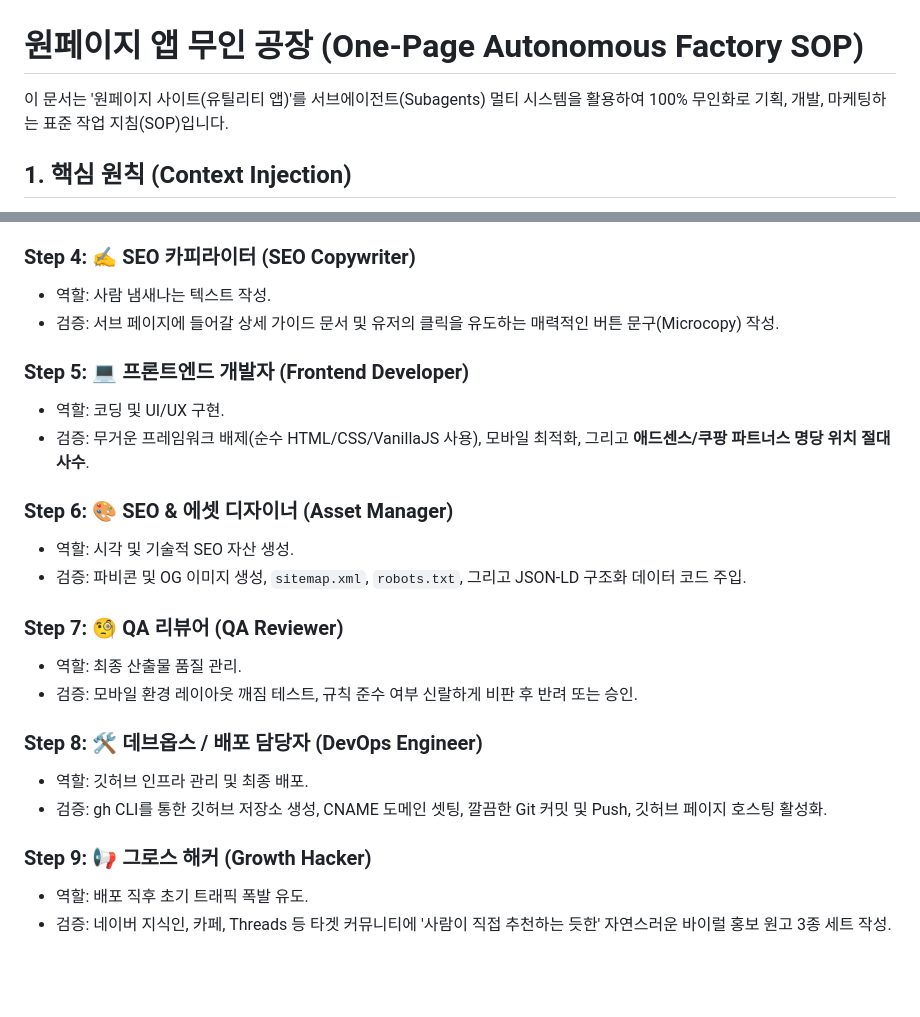
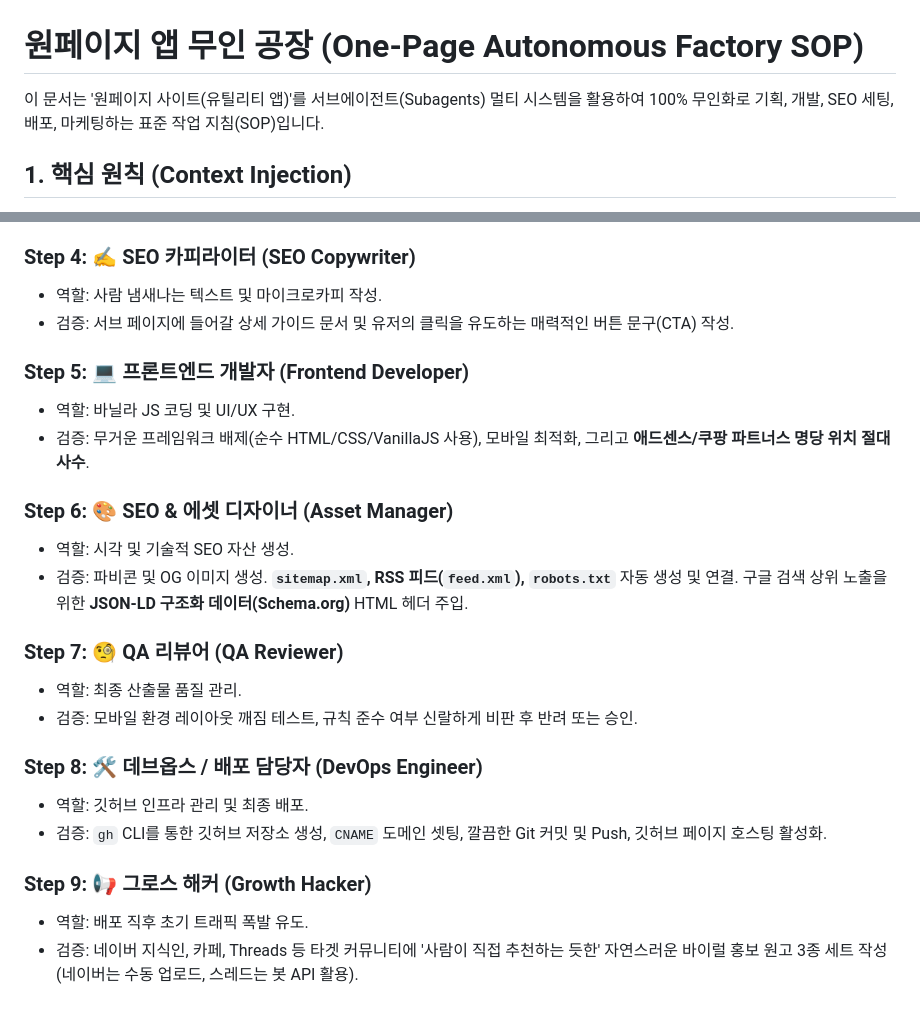
Before and after one commit to somsoo/cpa-factory-dashboard, a Markdown page: blueprints/onepage_factory_sop.md, 2 parts joined by grey strips. Rendered like a GitHub page; blank space fills up the shorter version.

Commit message:
Docs: Finalize 9-Agent SOP with RSS and granular details

```diff
--- a/blueprints/onepage_factory_sop.md
+++ b/blueprints/onepage_factory_sop.md
@@ -1,6 +1,6 @@
 # 원페이지 앱 무인 공장 (One-Page Autonomous Factory SOP)
 
-이 문서는 '원페이지 사이트(유틸리티 앱)'를 서브에이전트(Subagents) 멀티 시스템을 활용하여 100% 무인화로 기획, 개발, 마케팅하는 표준 작업 지침(SOP)입니다.
+이 문서는 '원페이지 사이트(유틸리티 앱)'를 서브에이전트(Subagents) 멀티 시스템을 활용하여 100% 무인화로 기획, 개발, SEO 세팅, 배포, 마케팅하는 표준 작업 지침(SOP)입니다.
 
 ## 1. 핵심 원칙 (Context Injection)
 서브에이전트가 백지상태에서 임의로 코딩(React 사용, 광고 누락 등 환각 현상)하는 것을 방지하기 위해, 총괄 디렉터(메인 에이전트)는 **반드시 각 에이전트를 호출(Invoke)할 때 `utility_app_blueprint.md`의 절대 규칙을 프롬프트에 강제로 주입**하여 통제해야 합니다.
@@ -21,16 +21,16 @@
 - 검증: 롱테일 키워드를 겨냥한 서브 메뉴(Content Silo)와 내부 링크(Internal Linking) 구조 완벽 기획.
 
 ### Step 4: ✍️ SEO 카피라이터 (SEO Copywriter)
-- 역할: 사람 냄새나는 텍스트 작성.
-- 검증: 서브 페이지에 들어갈 상세 가이드 문서 및 유저의 클릭을 유도하는 매력적인 버튼 문구(Microcopy) 작성.
+- 역할: 사람 냄새나는 텍스트 및 마이크로카피 작성.
+- 검증: 서브 페이지에 들어갈 상세 가이드 문서 및 유저의 클릭을 유도하는 매력적인 버튼 문구(CTA) 작성.
 
 ### Step 5: 💻 프론트엔드 개발자 (Frontend Developer)
-- 역할: 코딩 및 UI/UX 구현.
+- 역할: 바닐라 JS 코딩 및 UI/UX 구현.
 - 검증: 무거운 프레임워크 배제(순수 HTML/CSS/VanillaJS 사용), 모바일 최적화, 그리고 **애드센스/쿠팡 파트너스 명당 위치 절대 사수**.
 
 ### Step 6: 🎨 SEO & 에셋 디자이너 (Asset Manager)
 - 역할: 시각 및 기술적 SEO 자산 생성.
-- 검증: 파비콘 및 OG 이미지 생성, `sitemap.xml`, `robots.txt`, 그리고 JSON-LD 구조화 데이터 코드 주입.
+- 검증: 파비콘 및 OG 이미지 생성. **`sitemap.xml`, RSS 피드(`feed.xml`), `robots.txt`** 자동 생성 및 연결. 구글 검색 상위 노출을 위한 **JSON-LD 구조화 데이터(Schema.org)** HTML 헤더 주입.
 
 ### Step 7: 🧐 QA 리뷰어 (QA Reviewer)
 - 역할: 최종 산출물 품질 관리.
@@ -38,8 +38,8 @@
 
 ### Step 8: 🛠️ 데브옵스 / 배포 담당자 (DevOps Engineer)
 - 역할: 깃허브 인프라 관리 및 최종 배포.
-- 검증: gh CLI를 통한 깃허브 저장소 생성, CNAME 도메인 셋팅, 깔끔한 Git 커밋 및 Push, 깃허브 페이지 호스팅 활성화.
+- 검증: `gh` CLI를 통한 깃허브 저장소 생성, `CNAME` 도메인 셋팅, 깔끔한 Git 커밋 및 Push, 깃허브 페이지 호스팅 활성화.
 
 ### Step 9: 📢 그로스 해커 (Growth Hacker)
 - 역할: 배포 직후 초기 트래픽 폭발 유도.
-- 검증: 네이버 지식인, 카페, Threads 등 타겟 커뮤니티에 '사람이 직접 추천하는 듯한' 자연스러운 바이럴 홍보 원고 3종 세트 작성.
+- 검증: 네이버 지식인, 카페, Threads 등 타겟 커뮤니티에 '사람이 직접 추천하는 듯한' 자연스러운 바이럴 홍보 원고 3종 세트 작성 (네이버는 수동 업로드, 스레드는 봇 API 활용).
```
